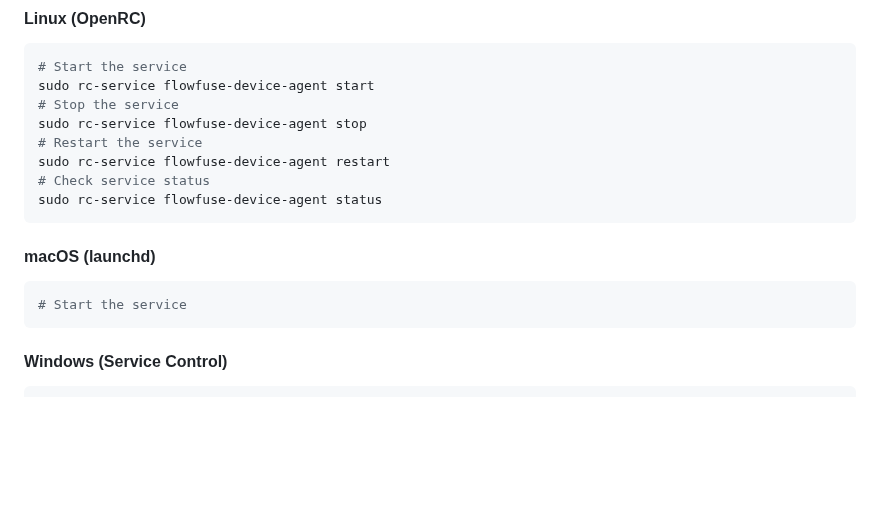
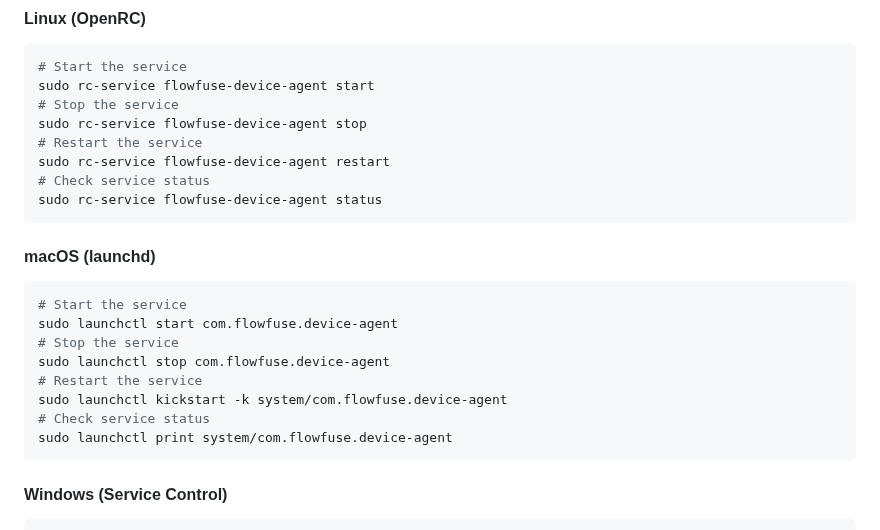
Before and after one commit to FlowFuse/device-agent, a Markdown page: installer/go/README.md, the part around the change. GitHub-like rendering; blank space fills up the shorter version.

Commit message:
Add macos management commands

````diff
--- a/installer/go/README.md
+++ b/installer/go/README.md
@@ -96,10 +96,18 @@ sudo rc-service flowfuse-device-agent restart
 # Check service status
 sudo rc-service flowfuse-device-agent status
 ```
+
 #### macOS (launchd)
 
 ```bash
 # Start the service
+sudo launchctl start com.flowfuse.device-agent
+# Stop the service
+sudo launchctl stop com.flowfuse.device-agent
+# Restart the service
+sudo launchctl kickstart -k system/com.flowfuse.device-agent
+# Check service status
+sudo launchctl print system/com.flowfuse.device-agent
 ```
 
 #### Windows (Service Control)
````
